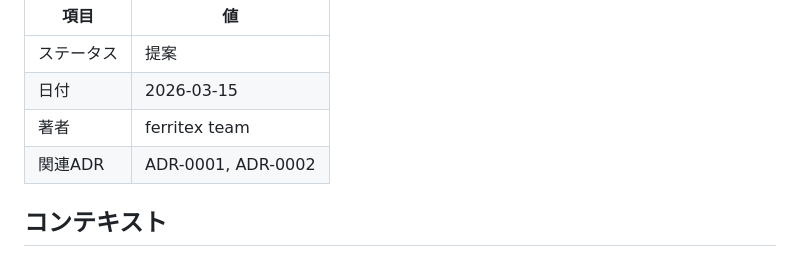
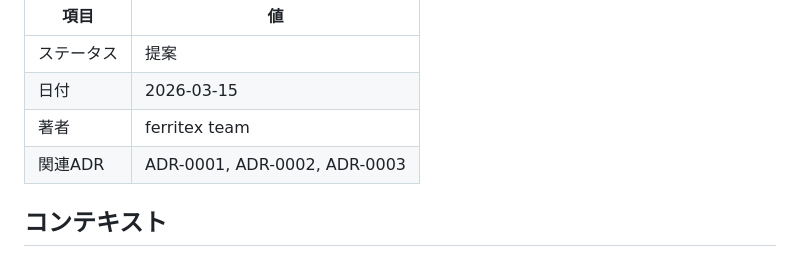
Before and after one commit to RK0429/ferritex, a Markdown page: docs/adr/0004-centralized-execution-policy.md, the part around the change. GitHub-like rendering.

```diff
--- a/docs/adr/0004-centralized-execution-policy.md
+++ b/docs/adr/0004-centralized-execution-policy.md
@@ -5,7 +5,7 @@
 | ステータス | 提案 |
 | 日付 | 2026-03-15 |
 | 著者 | ferritex team |
-| 関連ADR | ADR-0001, ADR-0002 |
+| 関連ADR | ADR-0001, ADR-0002, ADR-0003 |
 
 ## コンテキスト
 
```
Also changed, not shown: docs/architecture.md (+1 -1 lines), docs/domain_model.md (+41 -3 lines).
